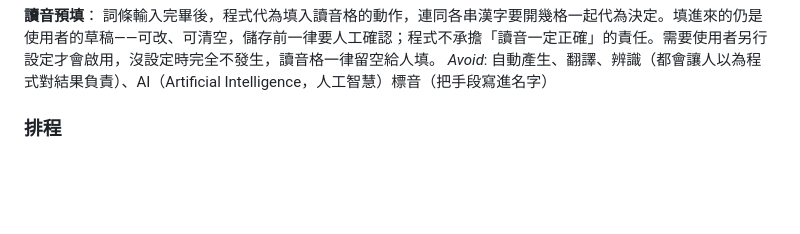
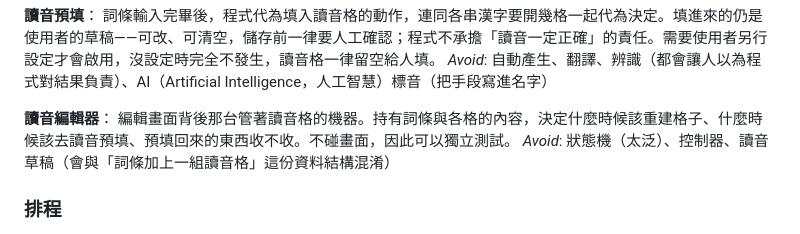
Before and after one commit to brad0924/va-practice, a Markdown page: CONTEXT.md, the part around the change. GitHub-like rendering; blank space fills up the shorter version.

```diff
--- a/CONTEXT.md
+++ b/CONTEXT.md
@@ -33,6 +33,10 @@ _Avoid_: 欄位、輸入框（太泛）、切割（聽起來像破壞資料）
 **讀音預填**：
 詞條輸入完畢後，程式代為填入讀音格的動作，連同各串漢字要開幾格一起代為決定。填進來的仍是使用者的草稿——可改、可清空，儲存前一律要人工確認；程式不承擔「讀音一定正確」的責任。需要使用者另行設定才會啟用，沒設定時完全不發生，讀音格一律留空給人填。
 _Avoid_: 自動產生、翻譯、辨識（都會讓人以為程式對結果負責）、AI（Artificial Intelligence，人工智慧）標音（把手段寫進名字）
+
+**讀音編輯器**：
+編輯畫面背後那台管著讀音格的機器。持有詞條與各格的內容，決定什麼時候該重建格子、什麼時候該去讀音預填、預填回來的東西收不收。不碰畫面，因此可以獨立測試。
+_Avoid_: 狀態機（太泛）、控制器、讀音草稿（會與「詞條加上一組讀音格」這份資料結構混淆）
 
 ### 排程
 
```
Also changed, not shown: docs/spec.md (+15 -4 lines), 1 other file.
